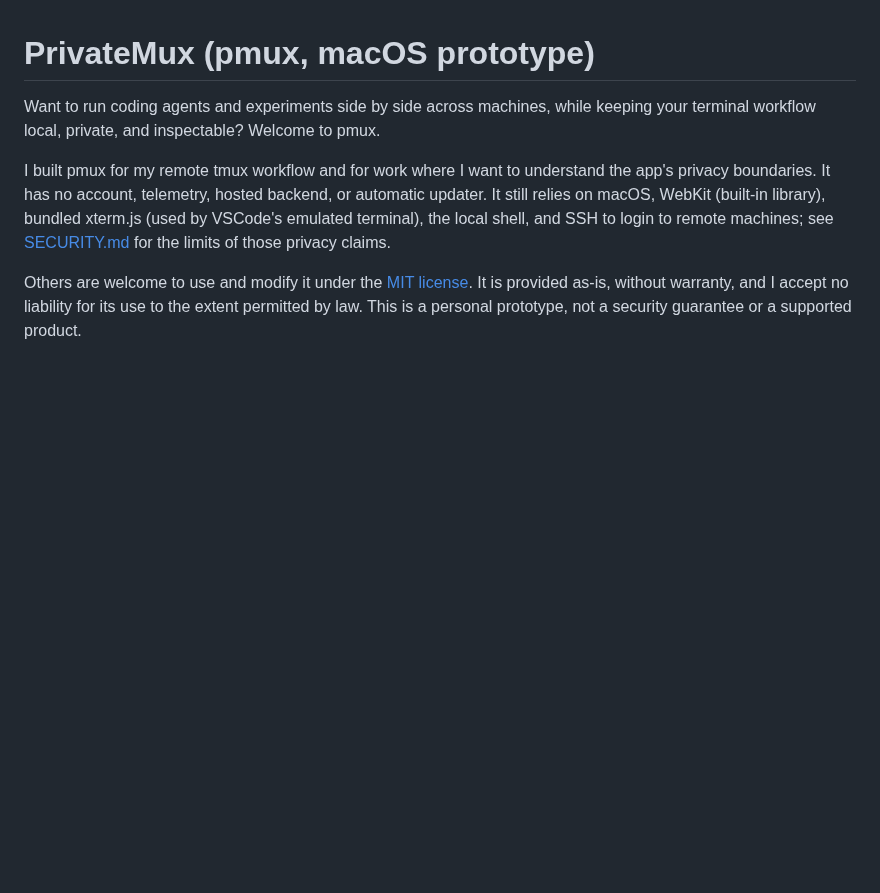
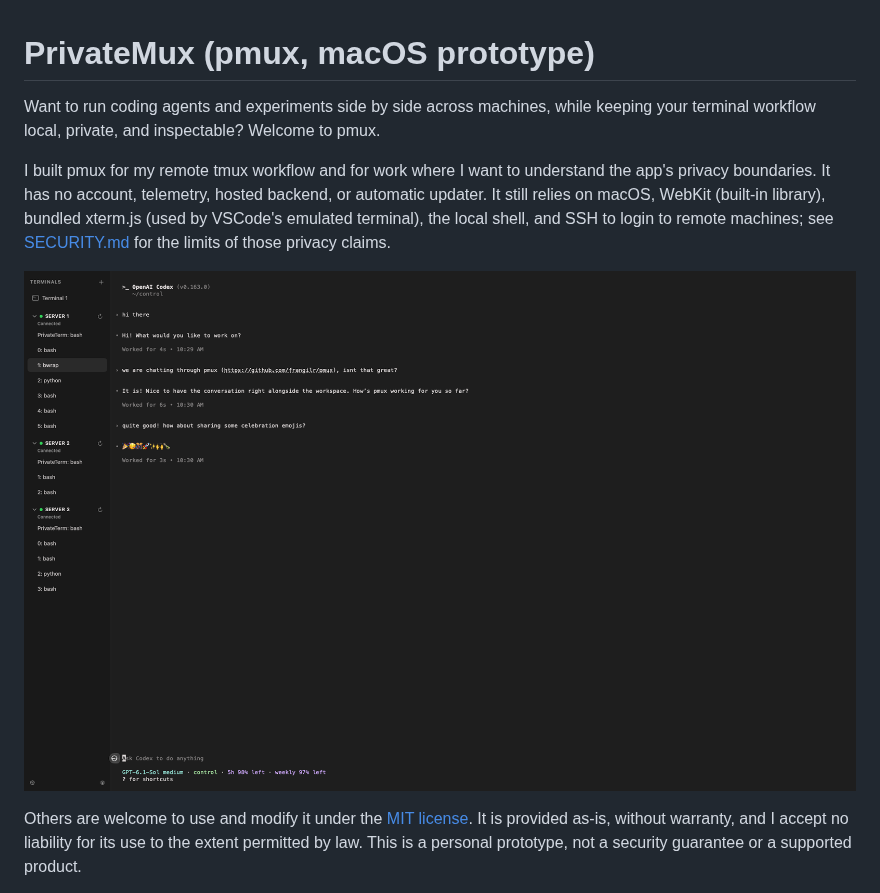
Before and after one commit to frangilr/private-mux, a Markdown page: README.md, the part around the change. Rendered like a GitHub page; pictures changed too: demo.png (added); blank space fills up the shorter version.

Commit message:
Add pmux demo screenshot

```diff
--- a/README.md
+++ b/README.md
@@ -9,6 +9,8 @@ automatic updater. It still relies on macOS, WebKit (built-in library), bundled
 xterm.js (used by VSCode's emulated terminal), the local shell, and SSH to login
 to remote machines; see [SECURITY.md](SECURITY.md) for the limits of those privacy
 claims.
+
+![pmux showing local and remote terminal tabs](demo.png)
 
 Others are welcome to use and modify it under the [MIT license](LICENSE).
 It is provided as-is, without warranty, and I accept no liability for its use
```
